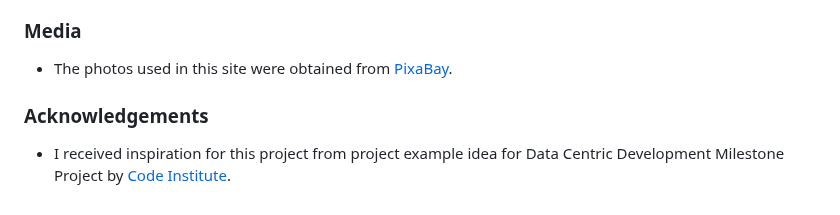
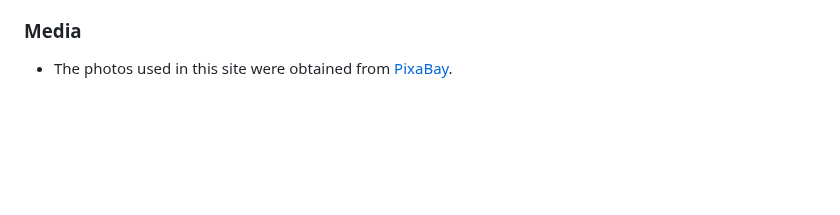
Before and after one commit to ksngo/Project3-recipes, a Markdown page: README.md, the part around the change. GitHub-like rendering; blank space fills up the shorter version.

```diff
--- a/README.md
+++ b/README.md
@@ -202,7 +202,3 @@ For running the codes locally, advise to run "pip3 install -r requirements.txt"
 
 ### Media
 - The photos used in this site were obtained from [PixaBay](https://pixabay.com/).
-
-### Acknowledgements
-
-- I received inspiration for this project from project example idea for Data Centric Development Milestone Project by [Code Institute](https://codeinstitute.net/).
```
